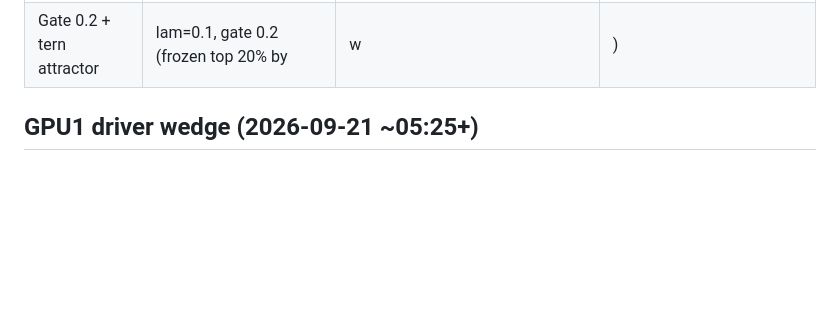
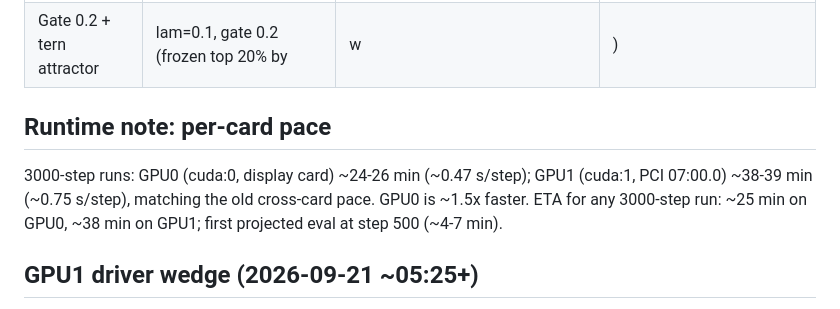
Before and after one commit to sky-is-green/bonsai2-ternary-forensics, a Markdown page: docs/EXPERIMENTS.md, the part around the change. Rendered like a GitHub page; blank space fills up the shorter version.

Commit message:
docs: note per-card pace (GPU0 25min, GPU1 38min per 3000-step run)

```diff
--- a/docs/EXPERIMENTS.md
+++ b/docs/EXPERIMENTS.md
@@ -38,6 +38,13 @@ was the STE+KD recipe, this harness is the FP-forward KD control.
 | Mirror map (RMD) retest | q=8, scale 2.6e-8, lam=0, f32 math, healthy GPU | **32.19x @500, 94.31x @1000, 35.67x @1500, 113.25x @2000, 90.55x @2500, 54.36x @3000**; kurtosis ~2.6-3.0 | **LEAD CANDIDATE**: 515x better than control final (27,978x); oscillates 30-115x; the wedge was the only thing that killed the earlier attempts |
 | Rotated basis, pure KD | --rotate lam=0 | init **15,805x** (15x better than unrotated 240,579x), **2,872x @500** (best single point of the search), then oscillates 45k-189k, final 69,021x; KD loss 0.91 -> 0.71 (best of any run); kurtosis flat 3.7 | geometry helps at short horizon, weights drift off-projectable over time; candidate for combination |
 | Gate 0.2 + tern attractor | lam=0.1, gate 0.2 (frozen top 20% by |w|) | 127M @500, 4.7G @1000, 5.1M @3000; kurtosis 4.4 -> 3.8 | falsified; freezing top weights does not rescue the tern potential |
+
+## Runtime note: per-card pace
+
+3000-step runs: GPU0 (cuda:0, display card) ~24-26 min (~0.47 s/step);
+GPU1 (cuda:1, PCI 07:00.0) ~38-39 min (~0.75 s/step), matching the old
+cross-card pace. GPU0 is ~1.5x faster. ETA for any 3000-step run: ~25 min on
+GPU0, ~38 min on GPU1; first projected eval at step 500 (~4-7 min).
 
 ## GPU1 driver wedge (2026-09-21 ~05:25+)
 
```
